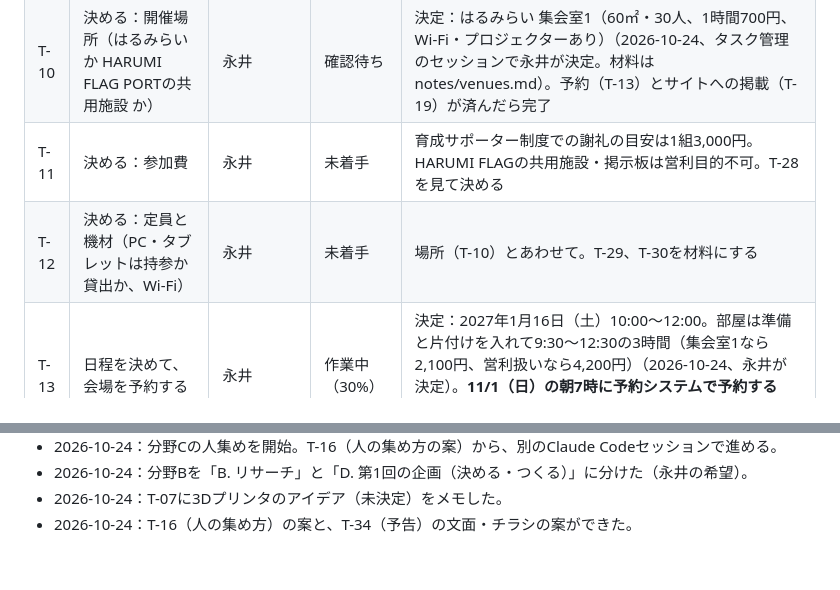
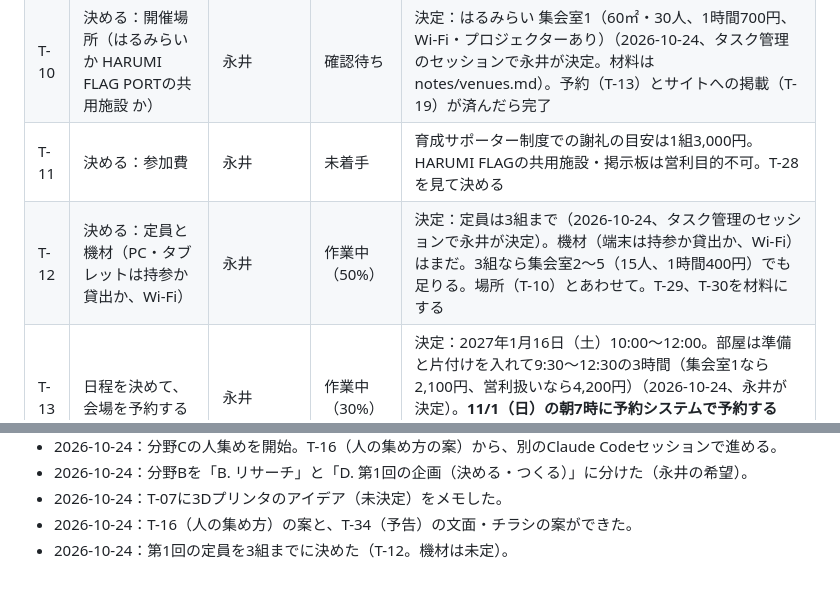
Before and after one commit to YusukeNagai/harumi_AI_lab, a Markdown page: TASKS.md, 2 parts joined by grey strips. GitHub-like rendering.

Commit message:
タスク台帳：第1回の定員を3組までに決定（T-12）
Co-Authored-By: Claude Opus 5.5 <noreply@anthropic.com>

```diff
--- a/TASKS.md
+++ b/TASKS.md
@@ -79,7 +79,7 @@
 | T-09 | 決める：小学1・2年生の参加方法（保護者同伴か、内容を分けるか）。決まったらサイトに一文を足す | 永井 → Claude Code | 確認待ち | 決定：保護者同伴（2026-10-24、リサーチのセッションで永井が決定）。サイトへの一文はまだ。方向性のメモ（未決定）：小1・2／小3〜6／中学生に分けるのがよさそう |
 | T-10 | 決める：開催場所（はるみらい か HARUMI FLAG PORTの共用施設 か） | 永井 | 確認待ち | 決定：はるみらい 集会室1（60㎡・30人、1時間700円、Wi-Fi・プロジェクターあり）（2026-10-24、タスク管理のセッションで永井が決定。材料は notes/venues.md）。予約（T-13）とサイトへの掲載（T-19）が済んだら完了 |
 | T-11 | 決める：参加費 | 永井 | 未着手 | 育成サポーター制度での謝礼の目安は1組3,000円。HARUMI FLAGの共用施設・掲示板は営利目的不可。T-28を見て決める |
-| T-12 | 決める：定員と機材（PC・タブレットは持参か貸出か、Wi-Fi） | 永井 | 未着手 | 場所（T-10）とあわせて。T-29、T-30を材料にする |
+| T-12 | 決める：定員と機材（PC・タブレットは持参か貸出か、Wi-Fi） | 永井 | 作業中（50%） | 決定：定員は3組まで（2026-10-24、タスク管理のセッションで永井が決定）。機材（端末は持参か貸出か、Wi-Fi）はまだ。3組なら集会室2〜5（15人、1時間400円）でも足りる。場所（T-10）とあわせて。T-29、T-30を材料にする |
 | T-13 | 日程を決めて、会場を予約する | 永井 | 作業中（30%） | 決定：2027年1月16日（土）10:00〜12:00。部屋は準備と片付けを入れて9:30〜12:30の3時間（集会室1なら2,100円、営利扱いなら4,200円）（2026-10-24、永井が決定）。**11/1（日）の朝7時に予約システムで予約する**（区民優先の先着。前に利用登録 T-01 が要る）。取り消しは前日21時まで、料金は当日払い。第2候補は未定 |
 | T-14 | 第1回の進行表と教材（スライド、ワークシート） | Claude Code（案）→ 永井 | 未着手 | T-07、T-08のあと。`curriculum/`、`materials/` に置く |
 | T-15 | 保護者向け資料：教室の説明、同意書、AIを使うときの約束、写真撮影と作品公開の扱い | Claude Code（案）→ 永井 | 未着手 | T-08のあと |
@@ -135,3 +135,4 @@
 - 2026-10-24：分野Bを「B. リサーチ」と「D. 第1回の企画（決める・つくる）」に分けた（永井の希望）。
 - 2026-10-24：T-07に3Dプリンタのアイデア（未決定）をメモした。
 - 2026-10-24：T-16（人の集め方）の案と、T-34（予告）の文面・チラシの案ができた。
+- 2026-10-24：第1回の定員を3組までに決めた（T-12。機材は未定）。
```
